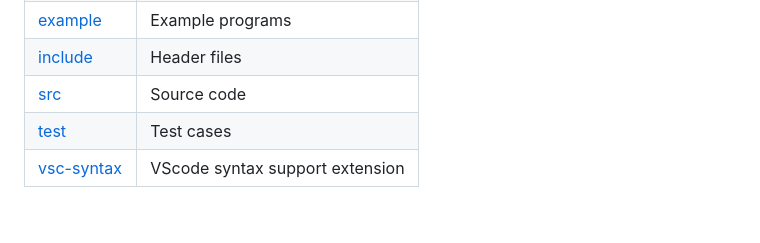
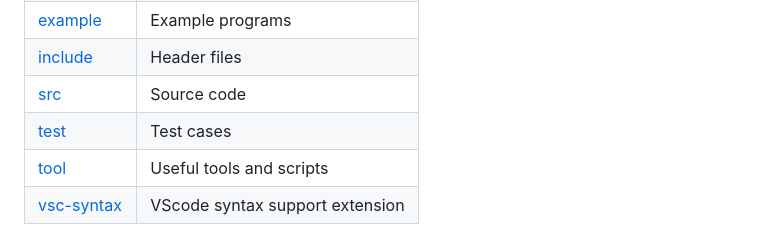
Before and after one commit to namberino/nimble, a Markdown page: README.md, the part around the change. Rendered like a GitHub page; blank space fills up the shorter version.

Commit message:
Update README.md project structure

```diff
--- a/README.md
+++ b/README.md
@@ -49,6 +49,7 @@ Before compilation, you'll need to have these tools installed first:
 | [include](include/) | Header files |
 | [src](src/) | Source code |
 | [test](test/) | Test cases |
+| [tool](tool/) | Useful tools and scripts |
 | [vsc-syntax](vsc-syntax/) | VScode syntax support extension |
 
 # Compiling
```
